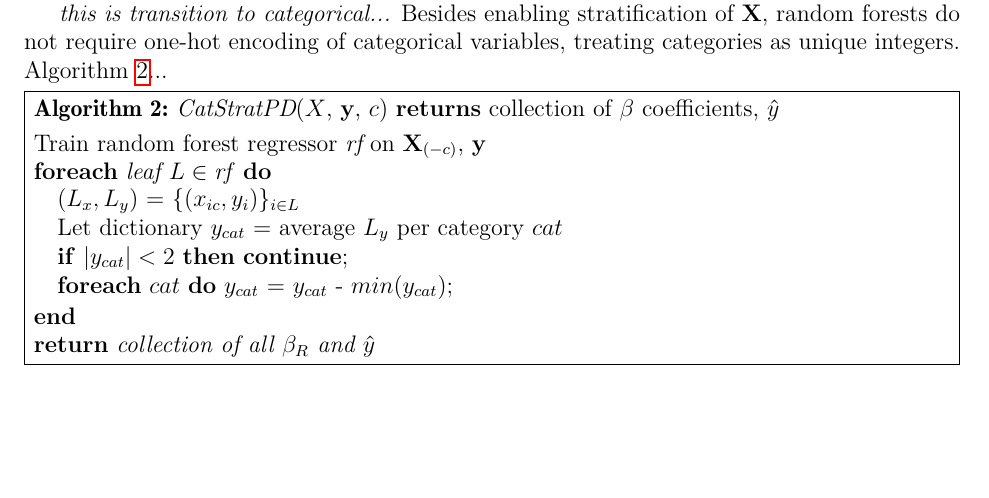
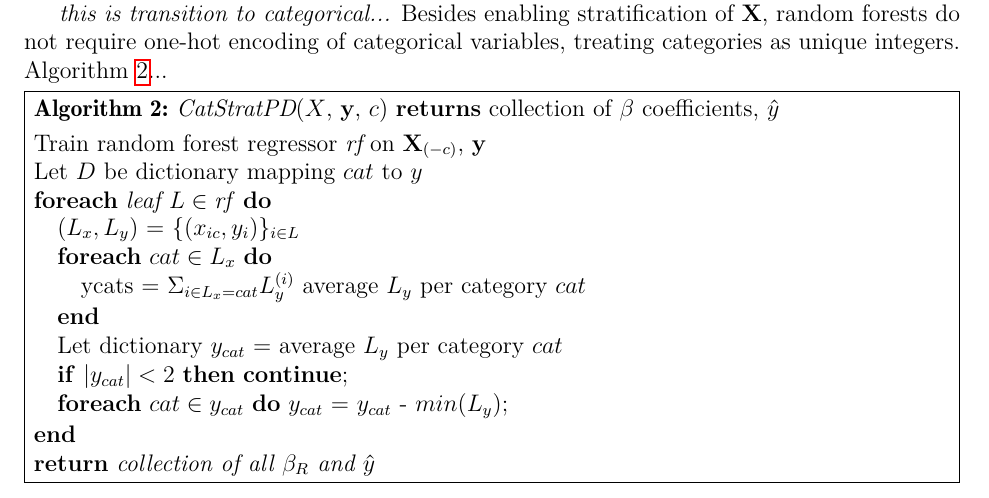
Before and after one commit to parrt/stratx, a LaTeX paper (articles/regr/stratpd.tex): part of page 6 of 11, cut so that both start at the same text, the shorter picture padded with empty space. Compiled offline with pdfLaTeX.

```diff
--- a/articles/regr/stratpd.tex
+++ b/articles/regr/stratpd.tex
@@ -197,16 +197,18 @@
 \SetInd{.5em}{.5em}
 \TitleOfAlgo{{\em CatStratPD}($X$, $\bf y$, $c$) {\bf returns} collection of $\beta$ coefficients, $\hat{y}$}
 Train random forest regressor {\it rf} on ${\bf X}_{(-c)}$, $\bf y$\\
+Let $D$ be dictionary mapping $cat$ to $y$\\
 \ForEach{leaf $L \in {\it rf}$}{
 	$(L_x, L_y)$ = $\{(x_{ic},  y_i)\}_{i \in L}$\\
+	\ForEach{$cat \in L_x$}{
+		ycats = $\Sigma_{i \in L_x = cat} L_y^{(i)}$ average $L_y$ per category $cat$\\
+	}
 	Let dictionary $y_{cat}$ = average $L_y$ per category $cat$\\
 	\lIf{$|y_{cat}| < 2$}{{\bf continue}}\\
-	\lForEach{$cat$}{$y_{cat}$ = $y_{cat}$ - $min(y_{cat})$}
+	\lForEach{$cat \in y_{cat}$}{$y_{cat}$ = $y_{cat}$ - $min(L_y)$}
 }
 \Return{collection of all $\beta_R$ and $\hat{y}$}
 \end{algorithm}
-
-
 
 
 Region endpoints are limited to $x_{ic}$ points from the training data $\bf X$.  There is no interpolation between points, though we use the slope to summarize the relationship of $y$ to $x_c$ in $R$.
```
Also changed, not shown: 1 other file.
